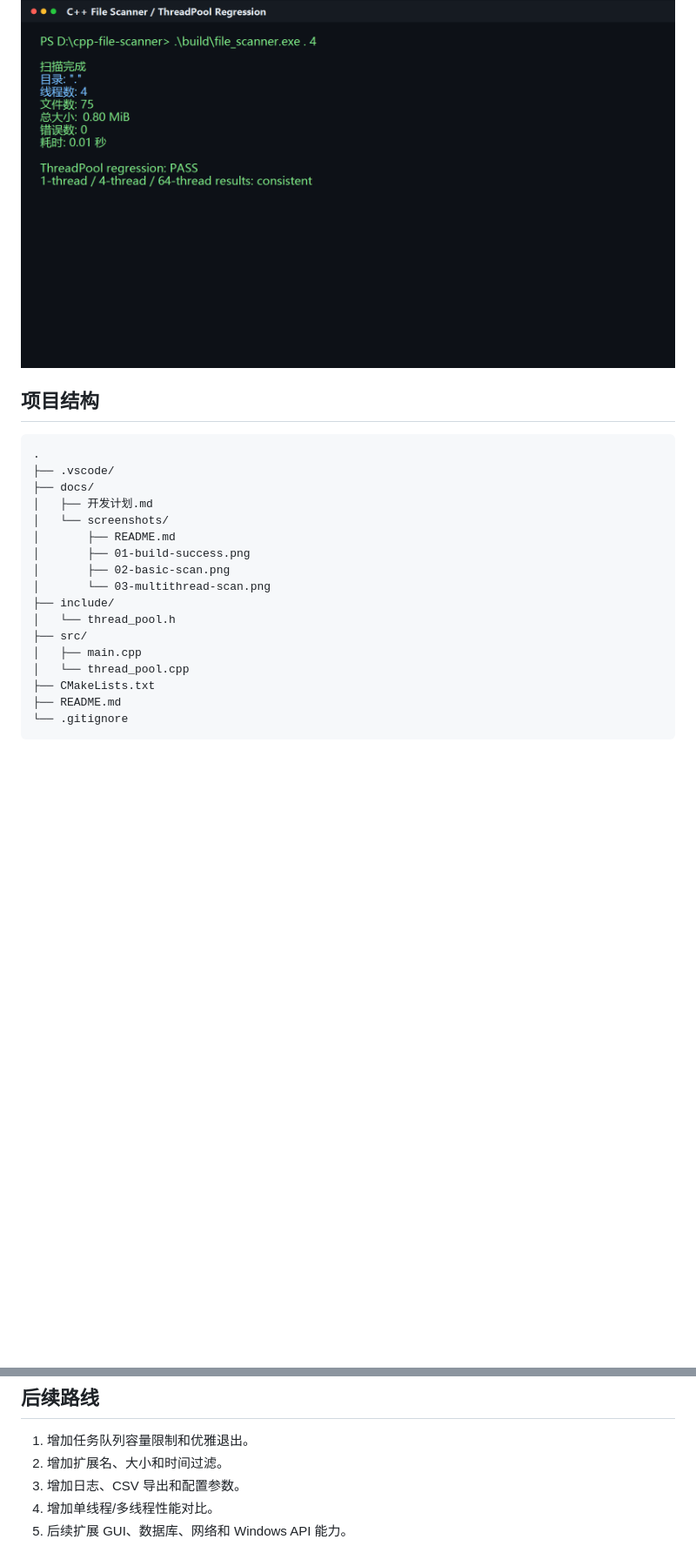
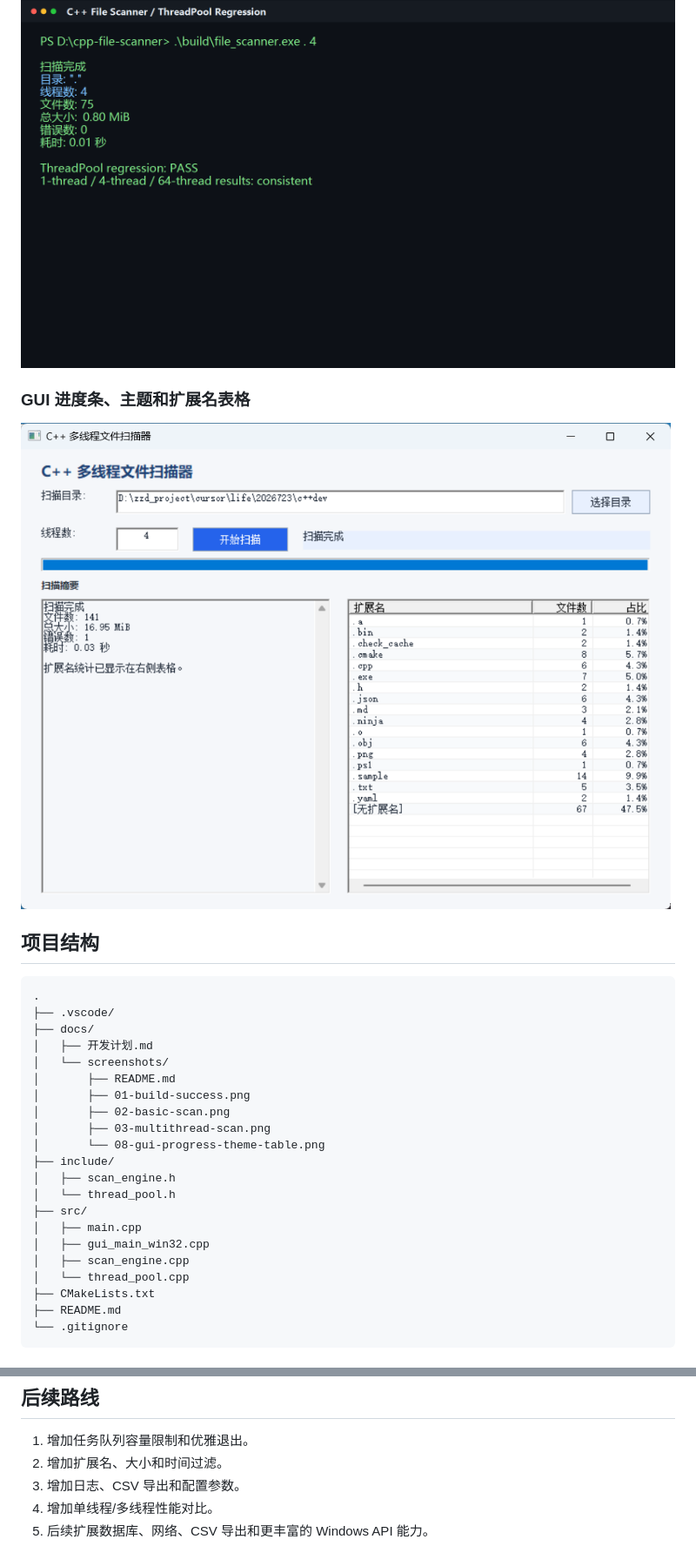
Before and after one commit to liuGuanYi-hub/file-scanner, a Markdown page: README.md, 2 parts joined by grey strips. Shown at 87% size. Drawn GitHub-style; pictures changed too: docs/screenshots/08-gui-progress-theme-table.png (added); blank space fills up the shorter version.

````diff
--- a/README.md
+++ b/README.md
@@ -43,6 +46,10 @@
 
 ![线程池多线程扫描结果](docs/screenshots/03-multithread-scan.png)
 
+### GUI 进度条、主题和扩展名表格
+
+![GUI 进度条、颜色主题和扩展名统计表格](docs/screenshots/08-gui-progress-theme-table.png)
+
 ## 项目结构
 
 ```text
@@ -54,11 +61,15 @@
 │       ├── README.md
 │       ├── 01-build-success.png
 │       ├── 02-basic-scan.png
-│       └── 03-multithread-scan.png
+│       ├── 03-multithread-scan.png
+│       └── 08-gui-progress-theme-table.png
 ├── include/
+│   ├── scan_engine.h
 │   └── thread_pool.h
 ├── src/
 │   ├── main.cpp
+│   ├── gui_main_win32.cpp
+│   ├── scan_engine.cpp
 │   └── thread_pool.cpp
 ├── CMakeLists.txt
 ├── README.md
@@ -150,4 +170,4 @@ cmake --build build
 2. 增加扩展名、大小和时间过滤。
 3. 增加日志、CSV 导出和配置参数。
 4. 增加单线程/多线程性能对比。
-5. 后续扩展 GUI、数据库、网络和 Windows API 能力。
+5. 后续扩展数据库、网络、CSV 导出和更丰富的 Windows API 能力。
````
Also changed, not shown: other parts of README.md (+13 -1 lines), docs/screenshots/README.md (+1 -0 lines), docs/开发计划.md (+7 -6 lines), 6 other files.
